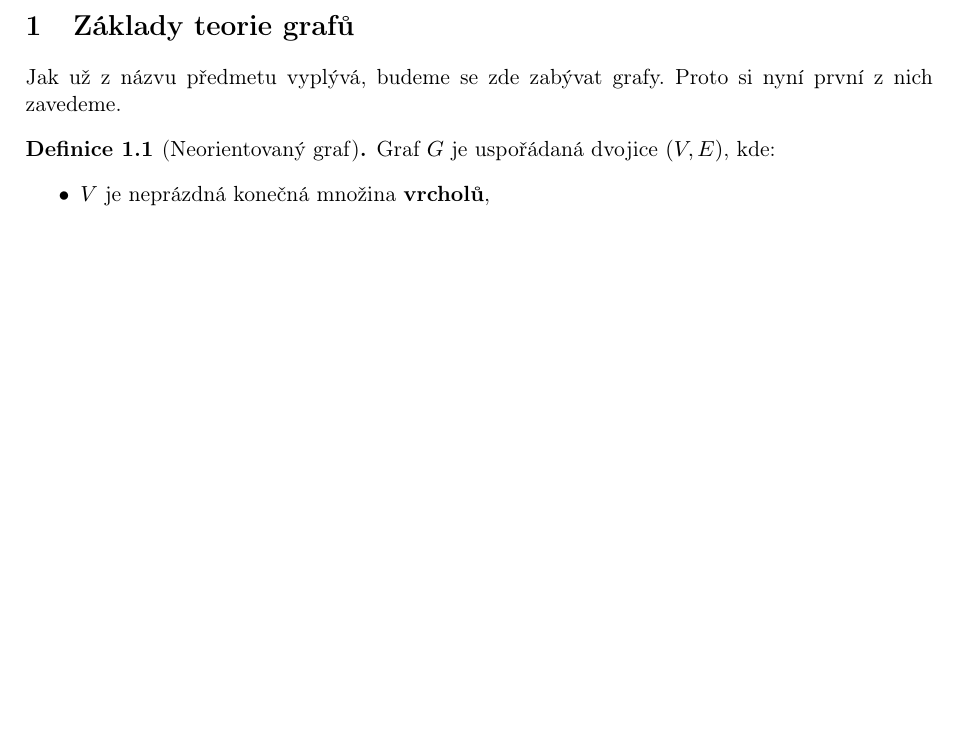
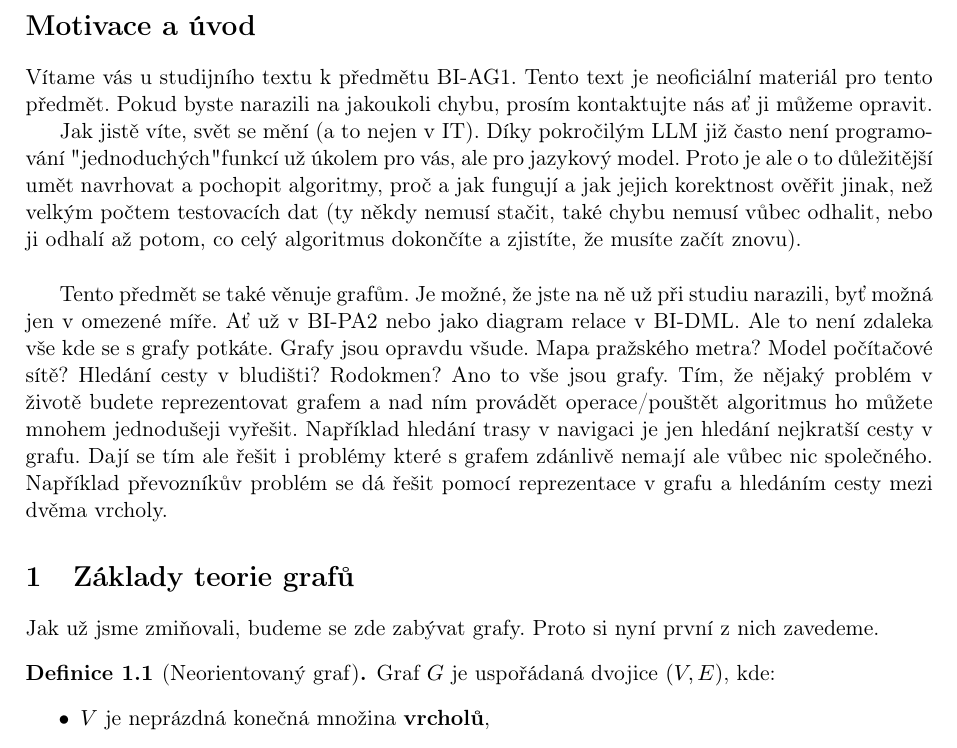
Before and after one commit to CyrdaO/Ag1-Skripta, a LaTeX document (main.tex, which reads Grafy.tex): part of page 3 of 40, cut at the place of the change, the shorter picture padded with empty space. Compiled offline with pdfLaTeX.

Commit message:
introduction and motivation

```diff
--- a/Grafy.tex
+++ b/Grafy.tex
@@ -1,6 +1,15 @@
+
+\section*{Motivace a úvod}
+
+Vítame vás u studijního textu k předmětu BI-AG1. Tento text je neoficiální materiál pro tento předmět. Pokud byste narazili na jakoukoli chybu, prosím kontaktujte nás ať ji můžeme opravit.
+
+Jak jistě víte, svět se mění (a to nejen v IT). Díky pokročilým LLM již často není programování "jednoduchých" funkcí už úkolem pro vás, ale pro jazykový model. Proto je ale o to důležitější umět navrhovat a pochopit algoritmy, proč a jak fungují a jak jejich korektnost ověřit jinak, než velkým počtem testovacích dat (ty někdy nemusí stačit, také chybu nemusí vůbec odhalit, nebo ji odhalí až potom, co celý algoritmus dokončíte a zjistíte, že musíte začít znovu). \\
+
+Tento předmět se také věnuje grafům. Je možné, že jste na ně už při studiu narazili, byť možná jen v omezené míře. Ať už v BI-PA2 nebo jako diagram relace v BI-DML. Ale to není zdaleka vše kde se s grafy potkáte. Grafy jsou opravdu všude. Mapa pražského metra? Model počítačové sítě? Hledání cesty v bludišti? Rodokmen? Ano to vše jsou grafy. Tím, že nějaký problém v životě budete reprezentovat grafem a nad ním provádět operace/pouštět algoritmus ho můžete mnohem jednodušeji vyřešit. Například hledání trasy v navigaci je jen hledání nejkratší cesty v grafu. Dají se tím ale řešit i problémy které s grafem zdánlivě nemají ale vůbec nic společného. Například převozníkův problém se dá řešit pomocí reprezentace v grafu a hledáním cesty mezi dvěma vrcholy.
+
 \section{Základy teorie grafů}
 
-\noindent Jak už z názvu předmetu vyplývá, budeme se zde zabývat grafy. Proto si nyní první z nich zavedeme.
+\noindent Jak už jsme zmiňovali, budeme se zde zabývat grafy. Proto si nyní první z nich zavedeme.
 
 \begin{definition}[Neorientovaný graf]
 Graf $G$ je uspořádaná dvojice $(V, E)$, kde:
```
Also changed, not shown: Grafy.tex (2 more changed lines).
